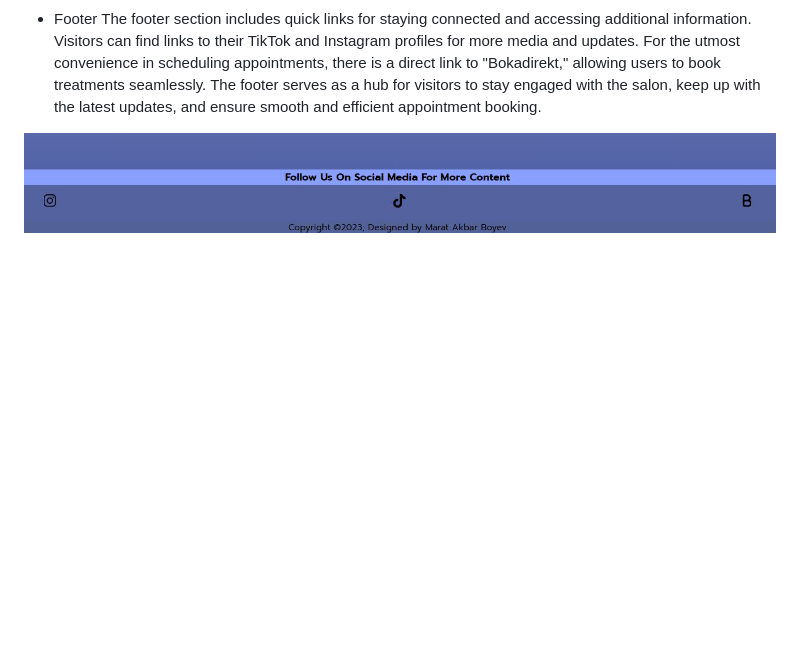
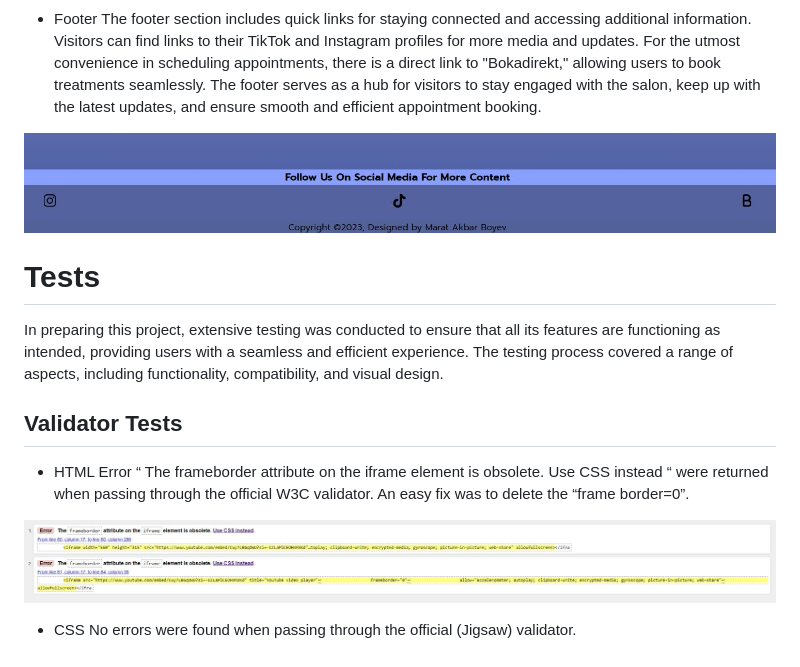
Before and after one commit to MABSWE/Skonhetsakuten, a Markdown page: README.md, the part around the change. GitHub-like rendering; pictures changed too: assets/images/error.JPG (added); blank space fills up the shorter version.

Commit message:
Add Validator Tests section with description and an image for the README.md

```diff
--- a/README.md
+++ b/README.md
@@ -47,3 +47,16 @@ To make reaching out even more convenient, there is an included contact form. Th
 The footer section includes quick links for staying connected and accessing additional information. Visitors can find links to their TikTok and Instagram profiles for more media and updates. For the utmost convenience in scheduling appointments, there is a direct link to "Bokadirekt," allowing users to book treatments seamlessly. The footer serves as a hub for visitors to stay engaged with the salon, keep up with the latest updates, and ensure smooth and efficient appointment booking.
 
 ![Screenshot](assets/images/footer.JPG)
+
+# Tests
+In preparing this project, extensive testing was conducted to ensure that all its features are functioning as intended, providing users with a seamless and efficient experience. The testing process covered a range of aspects, including functionality, compatibility, and visual design.
+
+## Validator Tests
+
+- HTML
+Error “ The frameborder attribute on the iframe element is obsolete. Use CSS instead “ were returned when passing through the official W3C validator. An easy fix was to delete the “frame border=0”.
+
+![Screenshot](assets/images/error.JPG)
+
+- CSS
+No errors were found when passing through the official (Jigsaw) validator.
```
